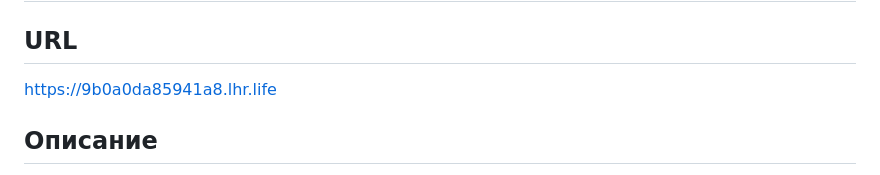
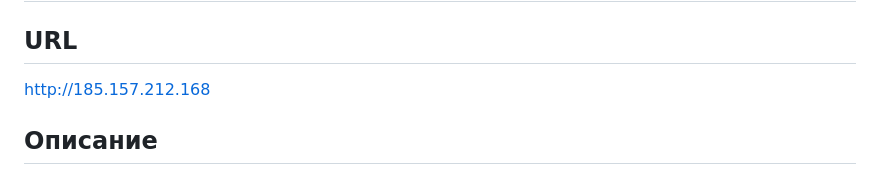
Before and after one commit to waldemurr/satellites, a Markdown page: README.md, the part around the change. GitHub-like rendering.

Commit message:
fix: proper url

```diff
--- a/README.md
+++ b/README.md
@@ -1,7 +1,7 @@
 # Проект: Проектирование устойчивой спутниковой группировки
 
 ## URL
-https://9b0a0da85941a8.lhr.life
+http://185.157.212.168
 
 ## Описание
 Веб-сервис для проектирования спутниковой группировки и оценки доступности связи в северных районах. Пользователь может загружать параметры группировки, выбирать этап развёртывания, изменять конфигурацию и проверять работу сети при отказах аппаратов.
```
